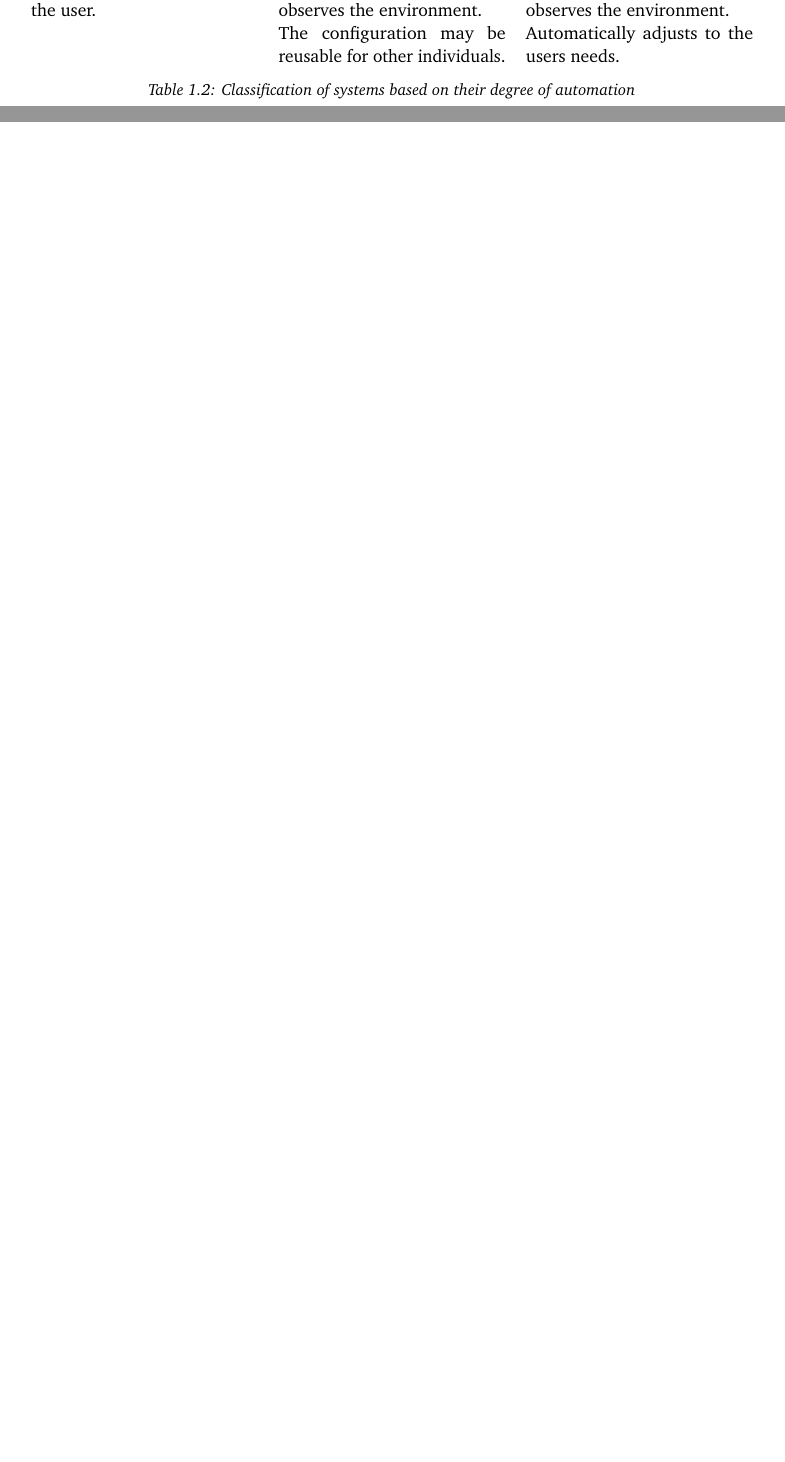
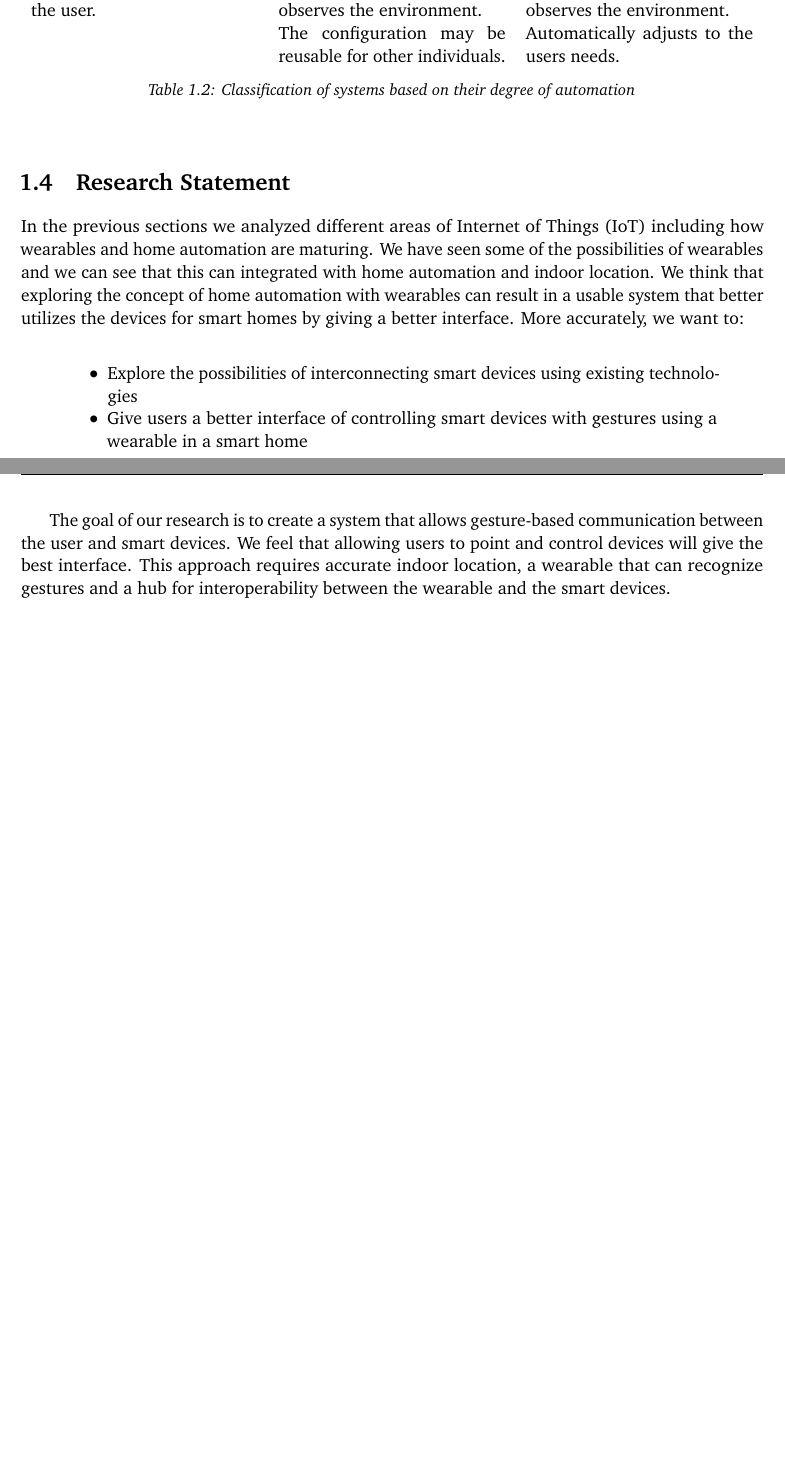
Before and after one commit to simonbs/forspeciale, a LaTeX thesis (master.tex, which reads content/introduction.tex, content/introduction/research-statement.tex): two parts of pages 15 and 16 of 25, joined at a grey line, cut so that both start at the same text, the shorter picture padded with empty space. Compiled offline with pdfLaTeX.

Commit message:
Added draft of research statement

```diff
--- a/content/introduction.tex
+++ b/content/introduction.tex
@@ -3,4 +3,5 @@
 \input{content/introduction/wearables}
 \input{content/introduction/homeautomation}
 \input{content/introduction/system-categories}
+\input{content/introduction/research-statement}
 %\input{content/introduction/indoor-positioning}
--- /dev/null
+++ b/content/introduction/research-statement.tex
@@ -0,0 +1,16 @@
+\section{Research Statement}
+In the previous sections we analyzed different areas of Internet of Things (IoT) including how wearables and home automation are maturing.
+We have seen some of the possibilities of wearables and we can see that this can integrated with home automation and indoor location.
+We think that exploring the concept of home automation with wearables can result in a usable system that better utilizes the devices for smart homes by giving a better interface.
+More accurately, we want to:
+
+\begin{quote}
+    \begin{itemize}
+        \item Explore the possibilities of interconnecting smart devices using existing technologies
+        \item Give users a better interface of controlling smart devices with gestures using a wearable in a smart home
+    \end{itemize}
+\end{quote}
+
+The goal of our research is to create a system that allows gesture-based communication between the user and smart devices.
+We feel that allowing users to point and control devices will give the best interface.
+This approach requires accurate indoor location, a wearable that can recognize gestures and a hub for interoperability between the wearable and the smart devices.
```
